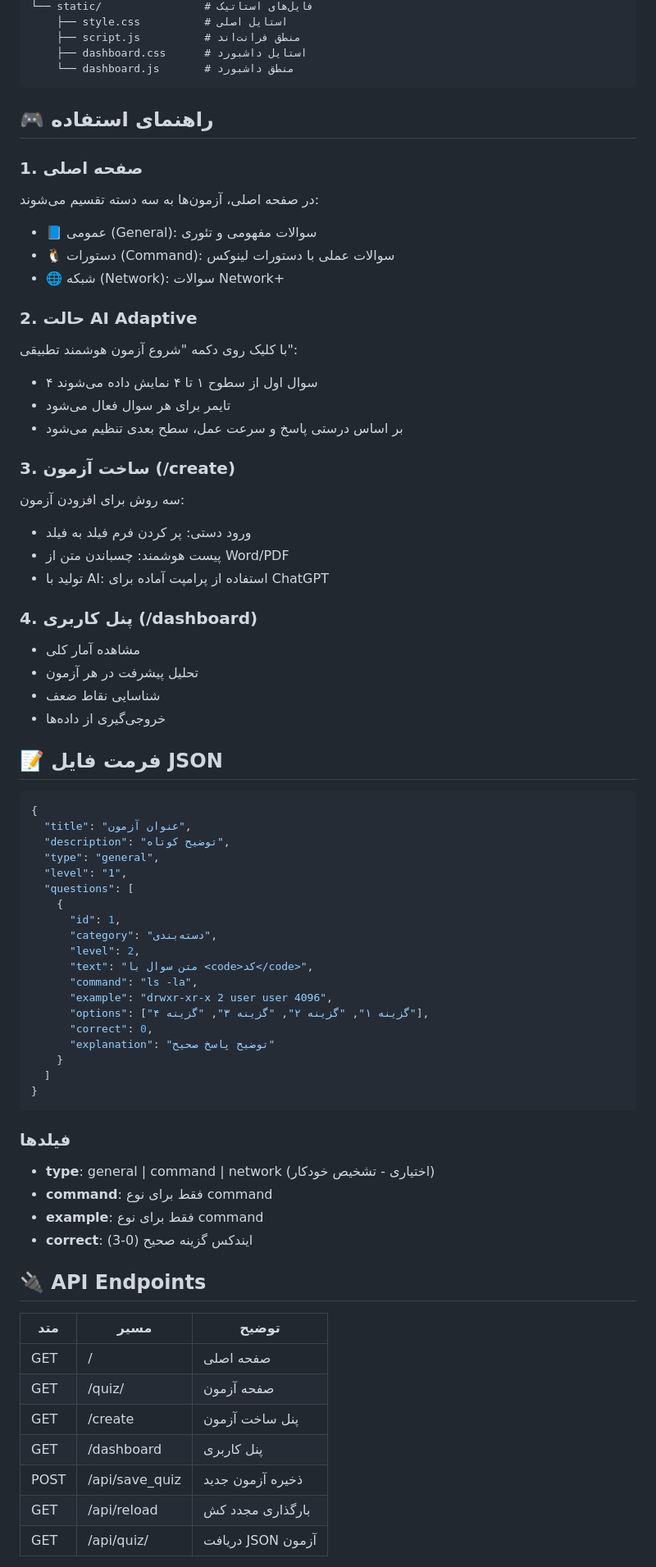
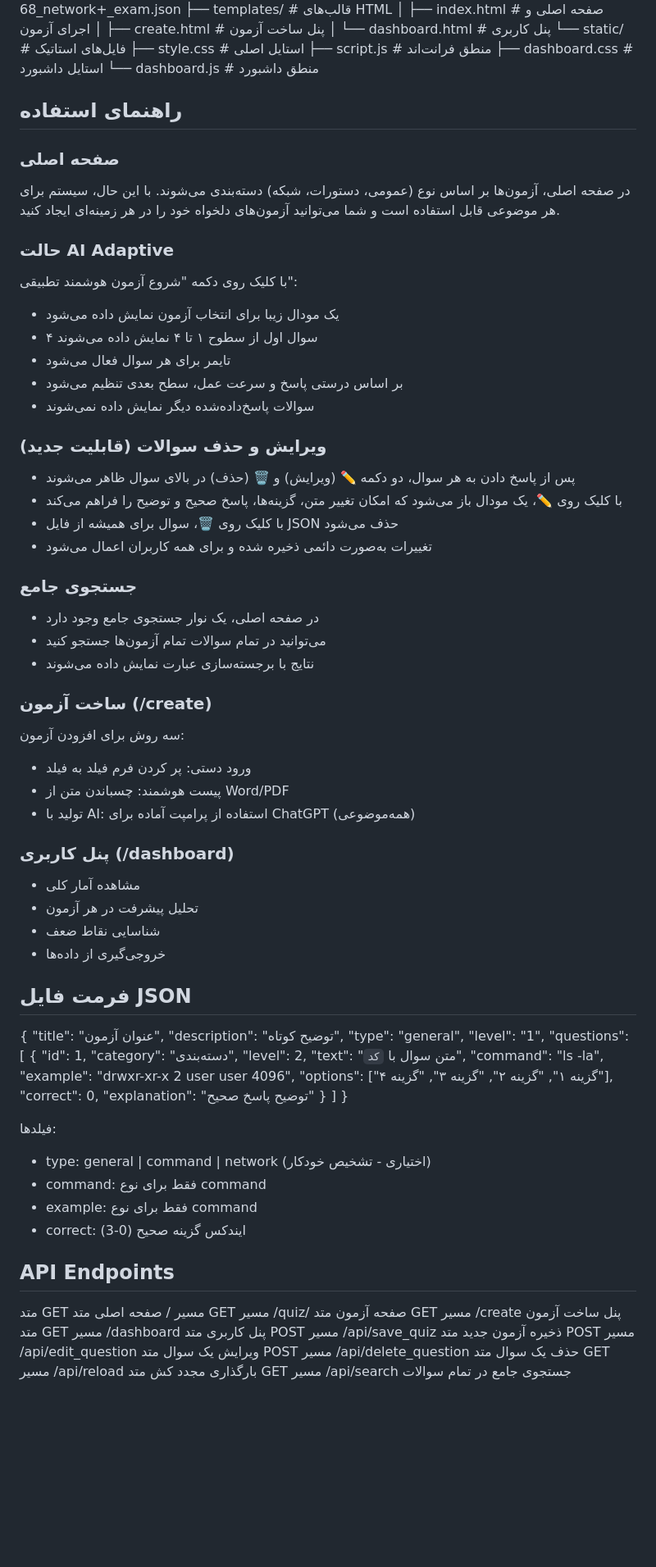
Before and after one commit to bigZeroR/quiz-server, a Markdown page: README.md, the part around one of its changes. Shown at 82% size. GitHub-like rendering; blank space fills up the shorter version.

````diff
--- a/README.md
+++ b/README.md
@@ -82,37 +80,45 @@ quiz-server/
     ├── script.js          # منطق فرانت‌اند
     ├── dashboard.css      # استایل داشبورد
     └── dashboard.js       # منطق داشبورد
-```
 
-## 🎮 راهنمای استفاده
+## راهنمای استفاده
 
-### 1. صفحه اصلی
-در صفحه اصلی، آزمون‌ها به سه دسته تقسیم می‌شوند:
-- 📘 عمومی (General): سوالات مفهومی و تئوری
-- 🐧 دستورات (Command): سوالات عملی با دستورات لینوکس
-- 🌐 شبکه (Network): سوالات Network+
+### صفحه اصلی
+در صفحه اصلی، آزمون‌ها بر اساس نوع (عمومی، دستورات، شبکه) دسته‌بندی می‌شوند. با این حال، سیستم برای هر موضوعی قابل استفاده است و شما می‌توانید آزمون‌های دلخواه خود را در هر زمینه‌ای ایجاد کنید.
 
-### 2. حالت AI Adaptive
+### حالت AI Adaptive
 با کلیک روی دکمه "شروع آزمون هوشمند تطبیقی":
+- یک مودال زیبا برای انتخاب آزمون نمایش داده می‌شود
 - ۴ سوال اول از سطوح ۱ تا ۴ نمایش داده می‌شوند
 - تایمر برای هر سوال فعال می‌شود
 - بر اساس درستی پاسخ و سرعت عمل، سطح بعدی تنظیم می‌شود
+- سوالات پاسخ‌داده‌شده دیگر نمایش داده نمی‌شوند
 
-### 3. ساخت آزمون (/create)
+### ویرایش و حذف سوالات (قابلیت جدید)
+- پس از پاسخ دادن به هر سوال، دو دکمه ✏️ (ویرایش) و 🗑️ (حذف) در بالای سوال ظاهر می‌شوند
+- با کلیک روی ✏️، یک مودال باز می‌شود که امکان تغییر متن، گزینه‌ها، پاسخ صحیح و توضیح را فراهم می‌کند
+- با کلیک روی 🗑️، سوال برای همیشه از فایل JSON حذف می‌شود
+- تغییرات به‌صورت دائمی ذخیره شده و برای همه کاربران اعمال می‌شود
+
+### جستجوی جامع
+- در صفحه اصلی، یک نوار جستجوی جامع وجود دارد
+- می‌توانید در تمام سوالات تمام آزمون‌ها جستجو کنید
+- نتایج با برجسته‌سازی عبارت نمایش داده می‌شوند
+
+### ساخت آزمون (/create)
 سه روش برای افزودن آزمون:
 - ورود دستی: پر کردن فرم فیلد به فیلد
 - پیست هوشمند: چسباندن متن از Word/PDF
-- تولید با AI: استفاده از پرامپت آماده برای ChatGPT
+- تولید با AI: استفاده از پرامپت آماده برای ChatGPT (همه‌موضوعی)
 
-### 4. پنل کاربری (/dashboard)
+### پنل کاربری (/dashboard)
 - مشاهده آمار کلی
 - تحلیل پیشرفت در هر آزمون
 - شناسایی نقاط ضعف
 - خروجی‌گیری از داده‌ها
 
-## 📝 فرمت فایل JSON
+## فرمت فایل JSON
 
-```json
 {
   "title": "عنوان آزمون",
   "description": "توضیح کوتاه",
@@ -132,23 +138,22 @@ quiz-server/
     }
   ]
 }
-```
 
-### فیلدها
-- **type**: general | command | network (اختیاری - تشخیص خودکار)
-- **command**: فقط برای نوع command
-- **example**: فقط برای نوع command
-- **correct**: ایندکس گزینه صحیح (0-3)
+فیلدها:
+- type: general | command | network (اختیاری - تشخیص خودکار)
+- command: فقط برای نوع command
+- example: فقط برای نوع command
+- correct: ایندکس گزینه صحیح (0-3)
 
-## 🔌 API Endpoints
+## API Endpoints
 
-| متد | مسیر | توضیح |
-|-----|------|-------|
-| GET | / | صفحه اصلی |
-| GET | /quiz/<name> | صفحه آزمون |
-| GET | /create | پنل ساخت آزمون |
-| GET | /dashboard | پنل کاربری |
-| POST | /api/save_quiz | ذخیره آزمون جدید |
-| GET | /api/reload | بارگذاری مجدد کش |
-| GET | /api/quiz/<name> | دریافت JSON آزمون |
+متد GET مسیر / صفحه اصلی
+متد GET مسیر /quiz/<name> صفحه آزمون
+متد GET مسیر /create پنل ساخت آزمون
+متد GET مسیر /dashboard پنل کاربری
+متد POST مسیر /api/save_quiz ذخیره آزمون جدید
+متد POST مسیر /api/edit_question ویرایش یک سوال
+متد POST مسیر /api/delete_question حذف یک سوال
+متد GET مسیر /api/reload بارگذاری مجدد کش
+متد GET مسیر /api/search جستجوی جامع در تمام سوالات
 
````
Also changed, not shown: other parts of README.md (+56 -68 lines).
